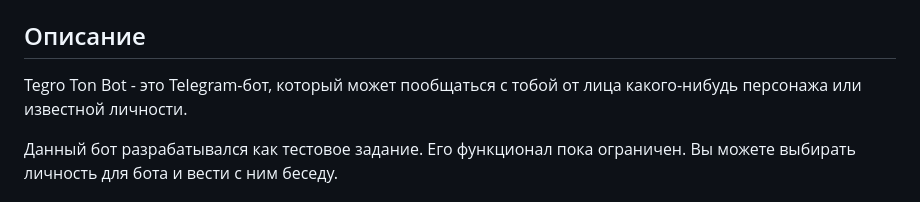
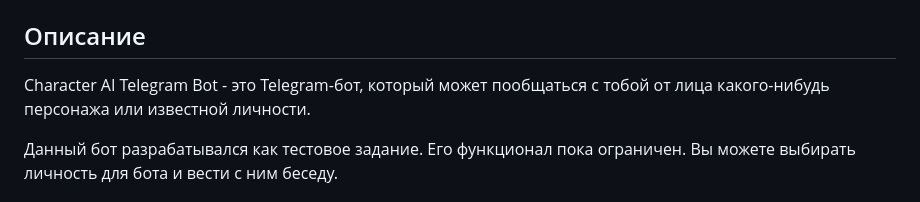
Before and after one commit to Dmitrii-Kopeikin/character-ai-tg-bot, a Markdown page: README.md, the part around the change. Rendered like a GitHub page.

```diff
--- a/README.md
+++ b/README.md
@@ -12,7 +12,7 @@
 
 ## Описание
 
-Tegro Ton Bot - это Telegram-бот, который может пообщаться с тобой от лица какого-нибудь персонажа или известной личности.
+Character AI Telegram Bot - это Telegram-бот, который может пообщаться с тобой от лица какого-нибудь персонажа или известной личности.
 
 Данный бот разрабатывался как тестовое задание. Его функционал пока ограничен.
 Вы можете выбирать личность для бота и вести с ним беседу.
```
